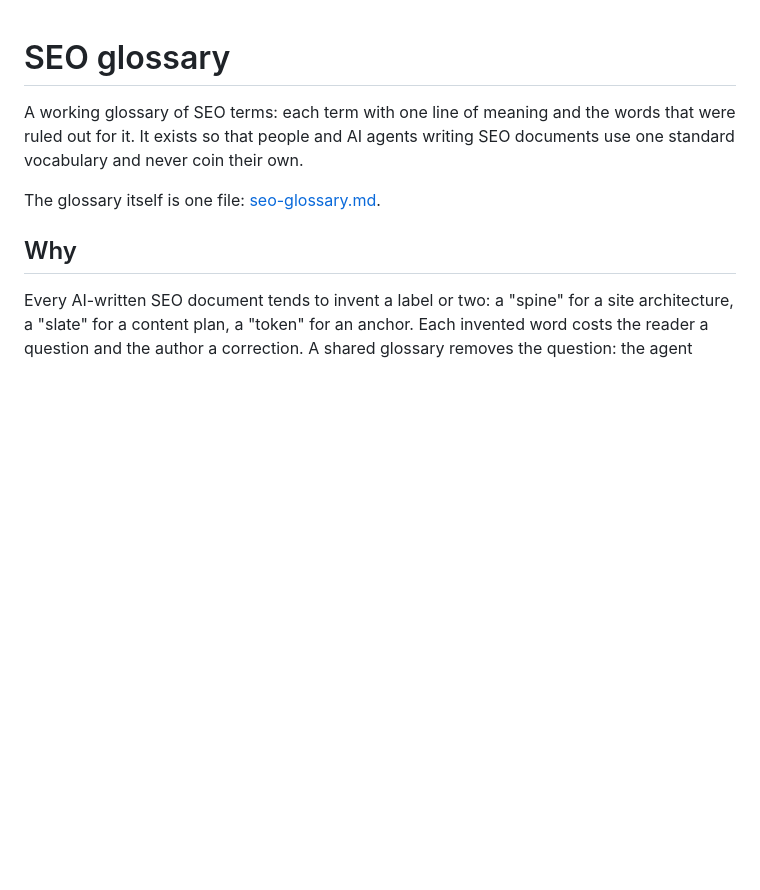
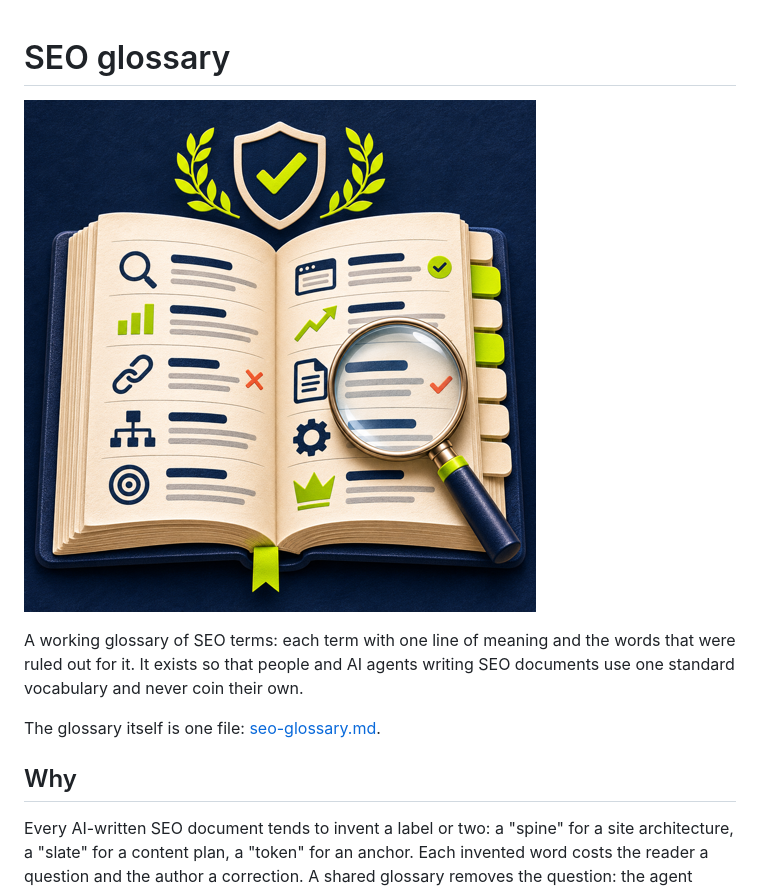
Before and after one commit to internetyev/seo-glossary, a Markdown page: README.md, the part around the change. Drawn GitHub-style; pictures changed too: assets/seo-glossary-512.png (added); blank space fills up the shorter version.

Commit message:
Add glossary image to README

```diff
--- a/README.md
+++ b/README.md
@@ -1,4 +1,6 @@
 # SEO glossary
+
+![SEO glossary](assets/seo-glossary-512.png)
 
 A working glossary of SEO terms: each term with one line of meaning and the words that were ruled out for it. It exists so that people and AI agents writing SEO documents use one standard vocabulary and never coin their own.
 
```
